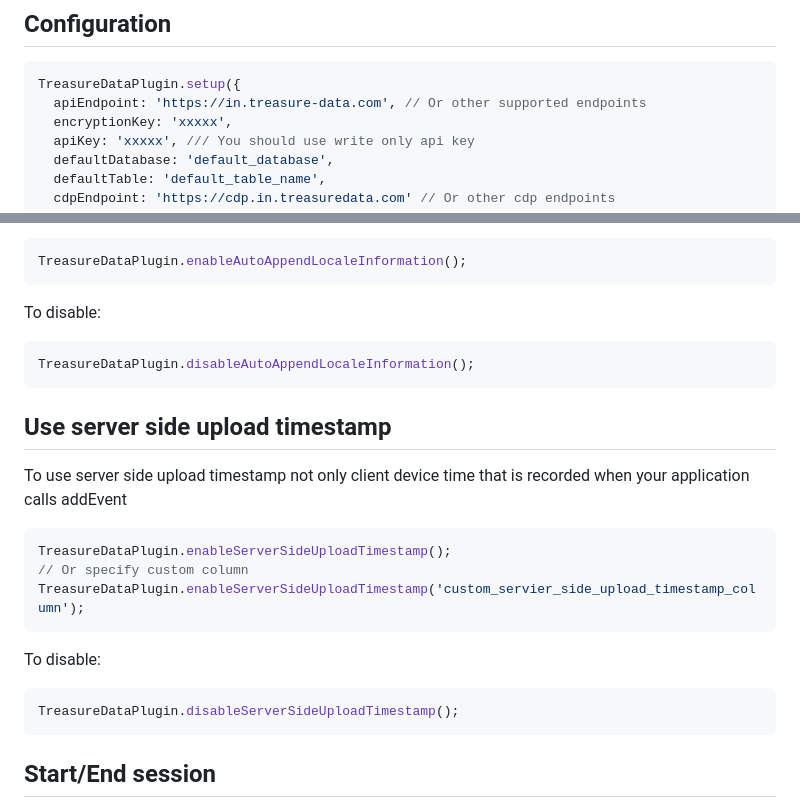
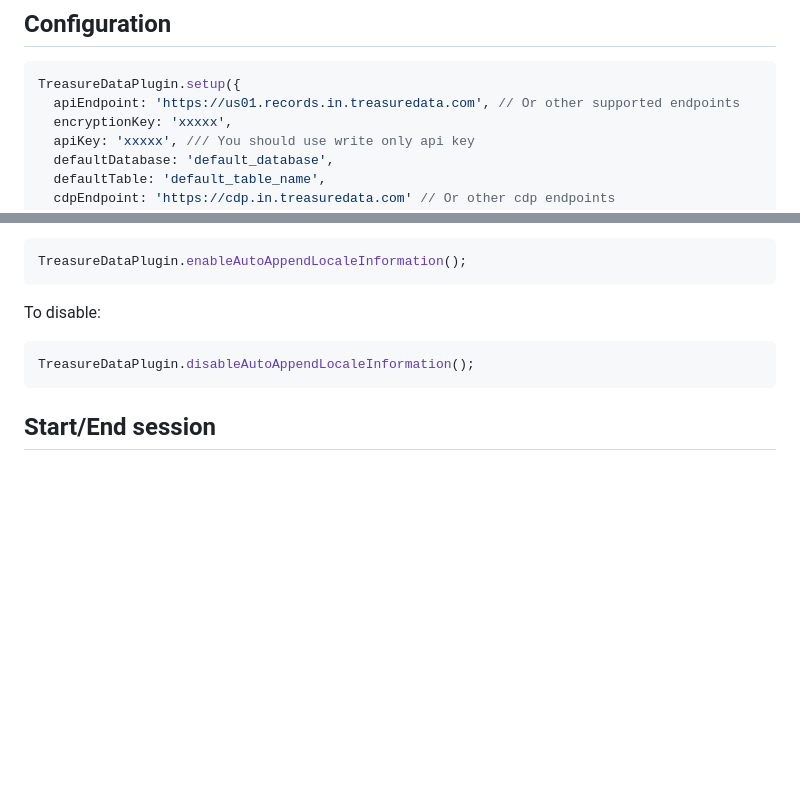
Before and after one commit to treasure-data/td-cordova-sdk, a Markdown page: README.md, 2 parts joined by grey strips. GitHub-like rendering; blank space fills up the shorter version.

````diff
--- a/README.md
+++ b/README.md
@@ -15,7 +15,7 @@ After installing the plugin, you can access the methods through `cordova.plugins
 ## Configuration
 ```javascript
 TreasureDataPlugin.setup({
-  apiEndpoint: 'https://in.treasure-data.com', // Or other supported endpoints
+  apiEndpoint: 'https://us01.records.in.treasuredata.com', // Or other supported endpoints
   encryptionKey: 'xxxxx',
   apiKey: 'xxxxx', /// You should use write only api key
   defaultDatabase: 'default_database',
@@ -174,18 +174,6 @@ To disable:
 TreasureDataPlugin.disableAutoAppendLocaleInformation();
 ```
 
-## Use server side upload timestamp
-To use server side upload timestamp not only client device time that is recorded when your application calls addEvent
-```javascript
-TreasureDataPlugin.enableServerSideUploadTimestamp();
-// Or specify custom column
-TreasureDataPlugin.enableServerSideUploadTimestamp('custom_servier_side_upload_timestamp_column');
-```
-To disable:
-```javascript
-TreasureDataPlugin.disableServerSideUploadTimestamp();
-```
-
 ## Start/End session
 Call `startSession` to start tracking a session
 ```javascript
````
